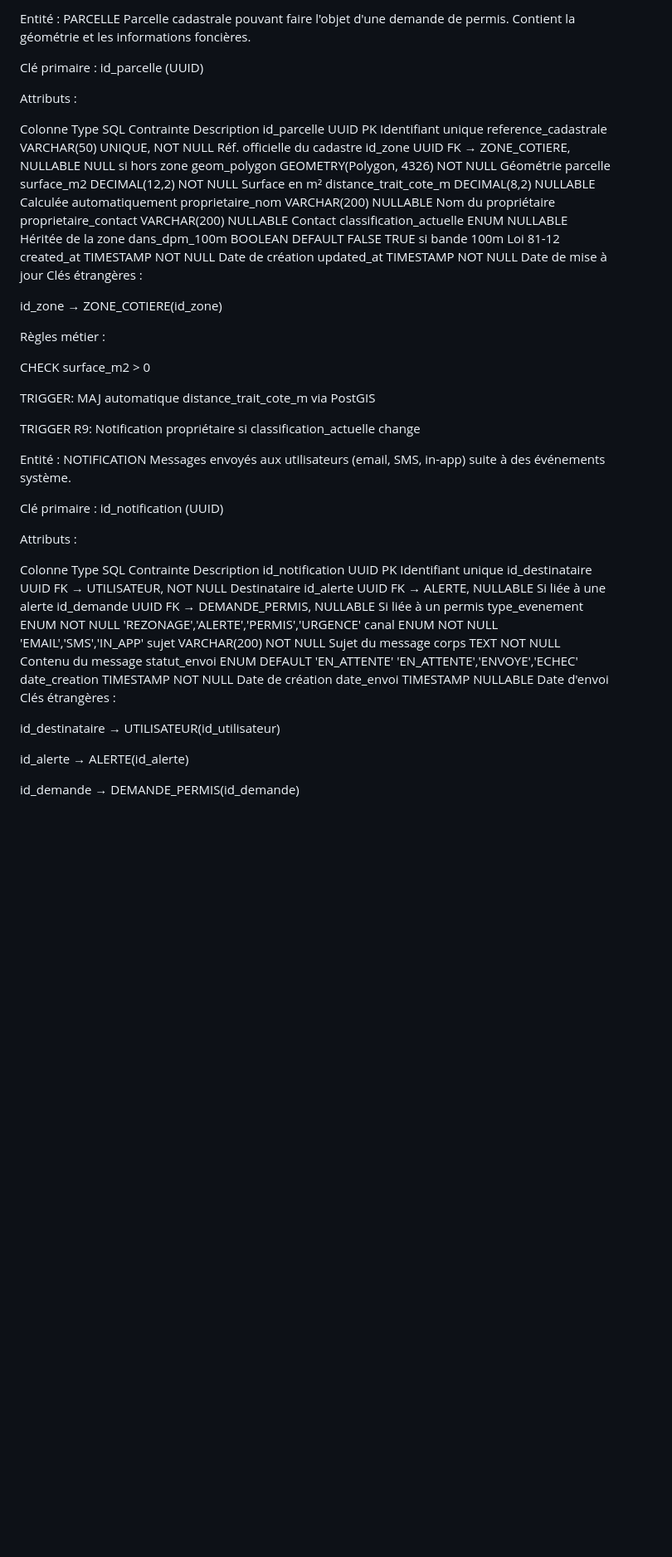
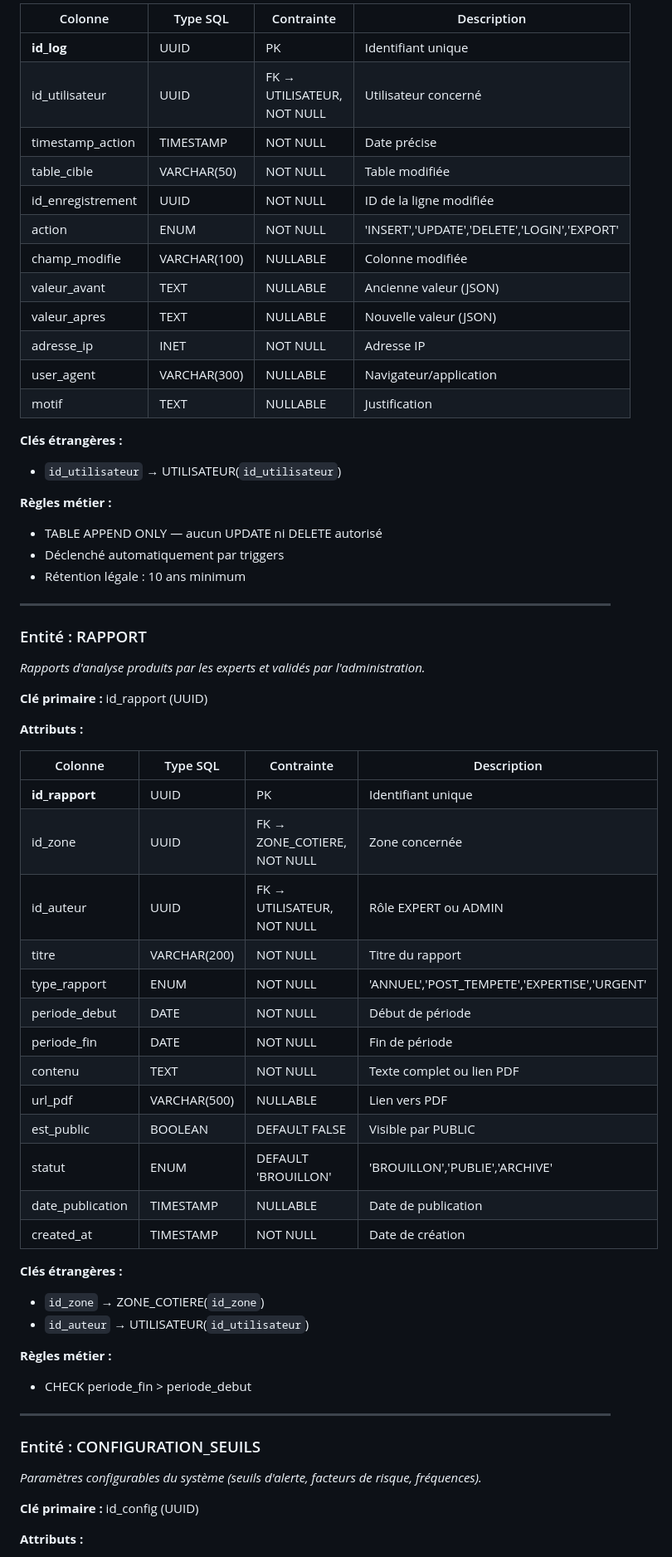
Before and after one commit to NOuhmou/erosion-coastal-guard-IA, a Markdown page: docs/entites-identifiees.md, the part around one of its changes. Shown at 83% size. Rendered like a GitHub page; blank space fills up the shorter version.

```diff
--- a/docs/entites-identifiees.md
+++ b/docs/entites-identifiees.md
@@ -347,60 +417,67 @@ CHECK surface_construite_m2 > 0 ET nb_etages >= 1
 
-Entité : PARCELLE
-Parcelle cadastrale pouvant faire l'objet d'une demande de permis. Contient la géométrie et les informations foncières.
+| Colonne | Type SQL | Contrainte | Description |
+|---------|----------|------------|-------------|
+| **id_log** | UUID | PK | Identifiant unique |
+| id_utilisateur | UUID | FK → UTILISATEUR, NOT NULL | Utilisateur concerné |
+| timestamp_action | TIMESTAMP | NOT NULL | Date précise |
+| table_cible | VARCHAR(50) | NOT NULL | Table modifiée |
+| id_enregistrement | UUID | NOT NULL | ID de la ligne modifiée |
+| action | ENUM | NOT NULL | 'INSERT','UPDATE','DELETE','LOGIN','EXPORT' |
+| champ_modifie | VARCHAR(100) | NULLABLE | Colonne modifiée |
+| valeur_avant | TEXT | NULLABLE | Ancienne valeur (JSON) |
+| valeur_apres | TEXT | NULLABLE | Nouvelle valeur (JSON) |
+| adresse_ip | INET | NOT NULL | Adresse IP |
+| user_agent | VARCHAR(300) | NULLABLE | Navigateur/application |
+| motif | TEXT | NULLABLE | Justification |
 
-Clé primaire : id_parcelle (UUID)
+**Clés étrangères :**
+- `id_utilisateur` → UTILISATEUR(`id_utilisateur`)
 
-Attributs :
+**Règles métier :**
+- TABLE APPEND ONLY — aucun UPDATE ni DELETE autorisé
+- Déclenché automatiquement par triggers
+- Rétention légale : 10 ans minimum
 
-Colonne	Type SQL	Contrainte	Description
-id_parcelle	UUID	PK	Identifiant unique
-reference_cadastrale	VARCHAR(50)	UNIQUE, NOT NULL	Réf. officielle du cadastre
-id_zone	UUID	FK → ZONE_COTIERE, NULLABLE	NULL si hors zone
-geom_polygon	GEOMETRY(Polygon, 4326)	NOT NULL	Géométrie parcelle
-surface_m2	DECIMAL(12,2)	NOT NULL	Surface en m²
-distance_trait_cote_m	DECIMAL(8,2)	NULLABLE	Calculée automatiquement
-proprietaire_nom	VARCHAR(200)	NULLABLE	Nom du propriétaire
-proprietaire_contact	VARCHAR(200)	NULLABLE	Contact
-classification_actuelle	ENUM	NULLABLE	Héritée de la zone
-dans_dpm_100m	BOOLEAN	DEFAULT FALSE	TRUE si bande 100m Loi 81-12
-created_at	TIMESTAMP	NOT NULL	Date de création
-updated_at	TIMESTAMP	NOT NULL	Date de mise à jour
-Clés étrangères :
+---
 
-id_zone → ZONE_COTIERE(id_zone)
+### Entité : RAPPORT
 
-Règles métier :
+*Rapports d'analyse produits par les experts et validés par l'administration.*
 
-CHECK surface_m2 > 0
+**Clé primaire :** id_rapport (UUID)
 
-TRIGGER: MAJ automatique distance_trait_cote_m via PostGIS
+**Attributs :**
 
-TRIGGER R9: Notification propriétaire si classification_actuelle change
+| Colonne | Type SQL | Contrainte | Description |
+|---------|----------|------------|-------------|
+| **id_rapport** | UUID | PK | Identifiant unique |
+| id_zone | UUID | FK → ZONE_COTIERE, NOT NULL | Zone concernée |
+| id_auteur | UUID | FK → UTILISATEUR, NOT NULL | Rôle EXPERT ou ADMIN |
+| titre | VARCHAR(200) | NOT NULL | Titre du rapport |
+| type_rapport | ENUM | NOT NULL | 'ANNUEL','POST_TEMPETE','EXPERTISE','URGENT' |
+| periode_debut | DATE | NOT NULL | Début de période |
+| periode_fin | DATE | NOT NULL | Fin de période |
+| contenu | TEXT | NOT NULL | Texte complet ou lien PDF |
+| url_pdf | VARCHAR(500) | NULLABLE | Lien vers PDF |
+| est_public | BOOLEAN | DEFAULT FALSE | Visible par PUBLIC |
+| statut | ENUM | DEFAULT 'BROUILLON' | 'BROUILLON','PUBLIE','ARCHIVE' |
+| date_publication | TIMESTAMP | NULLABLE | Date de publication |
+| created_at | TIMESTAMP | NOT NULL | Date de création |
 
-Entité : NOTIFICATION
-Messages envoyés aux utilisateurs (email, SMS, in-app) suite à des événements système.
+**Clés étrangères :**
+- `id_zone` → ZONE_COTIERE(`id_zone`)
+- `id_auteur` → UTILISATEUR(`id_utilisateur`)
 
-Clé primaire : id_notification (UUID)
+**Règles métier :**
+- CHECK periode_fin > periode_debut
 
-Attributs :
+---
 
-Colonne	Type SQL	Contrainte	Description
-id_notification	UUID	PK	Identifiant unique
-id_destinataire	UUID	FK → UTILISATEUR, NOT NULL	Destinataire
-id_alerte	UUID	FK → ALERTE, NULLABLE	Si liée à une alerte
-id_demande	UUID	FK → DEMANDE_PERMIS, NULLABLE	Si liée à un permis
-type_evenement	ENUM	NOT NULL	'REZONAGE','ALERTE','PERMIS','URGENCE'
-canal	ENUM	NOT NULL	'EMAIL','SMS','IN_APP'
-sujet	VARCHAR(200)	NOT NULL	Sujet du message
-corps	TEXT	NOT NULL	Contenu du message
-statut_envoi	ENUM	DEFAULT 'EN_ATTENTE'	'EN_ATTENTE','ENVOYE','ECHEC'
-date_creation	TIMESTAMP	NOT NULL	Date de création
-date_envoi	TIMESTAMP	NULLABLE	Date d'envoi
-Clés étrangères :
+### Entité : CONFIGURATION_SEUILS
 
-id_destinataire → UTILISATEUR(id_utilisateur)
+*Paramètres configurables du système (seuils d'alerte, facteurs de risque, fréquences).*
 
-id_alerte → ALERTE(id_alerte)
+**Clé primaire :** id_config (UUID)
 
-id_demande → DEMANDE_PERMIS(id_demande)
+**Attributs :**
 
```
Also changed, not shown: other parts of docs/entites-identifiees.md (+327 -324 lines).
